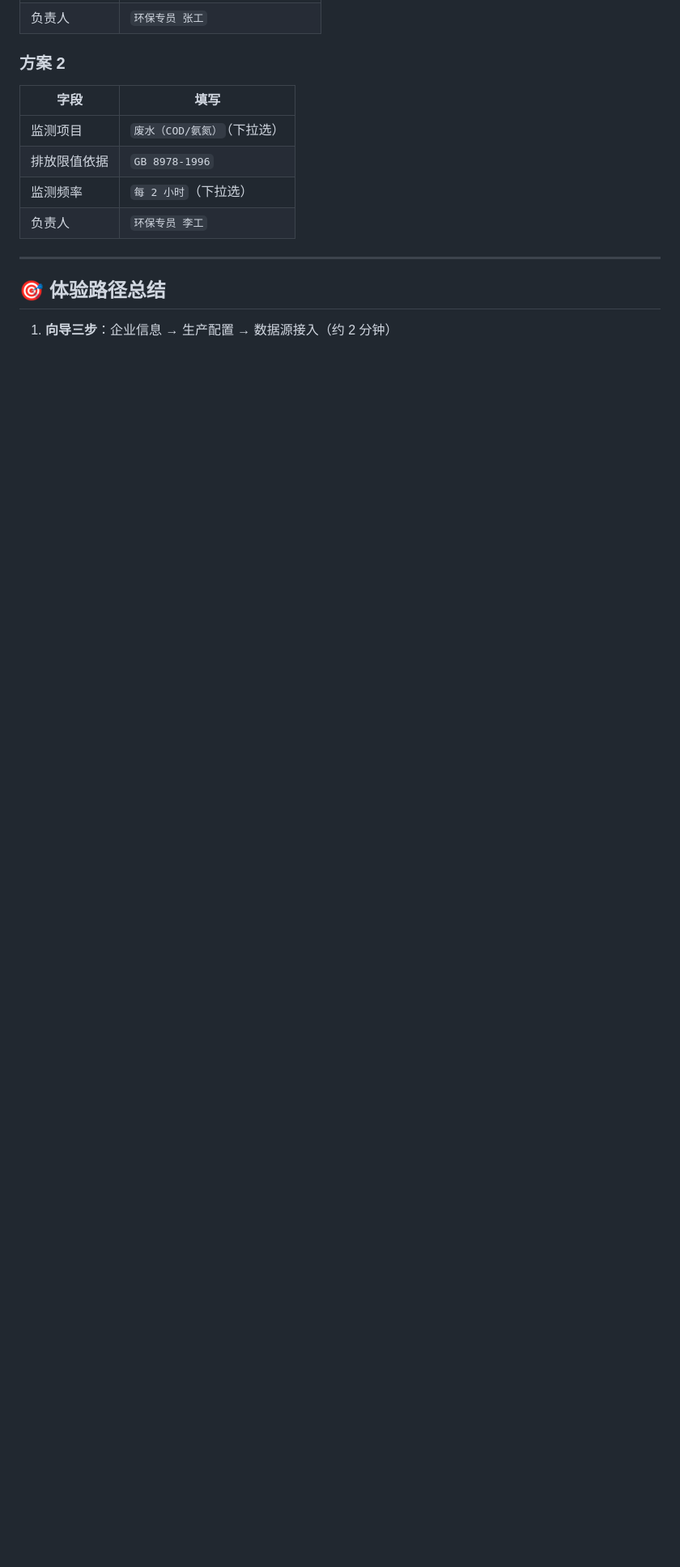
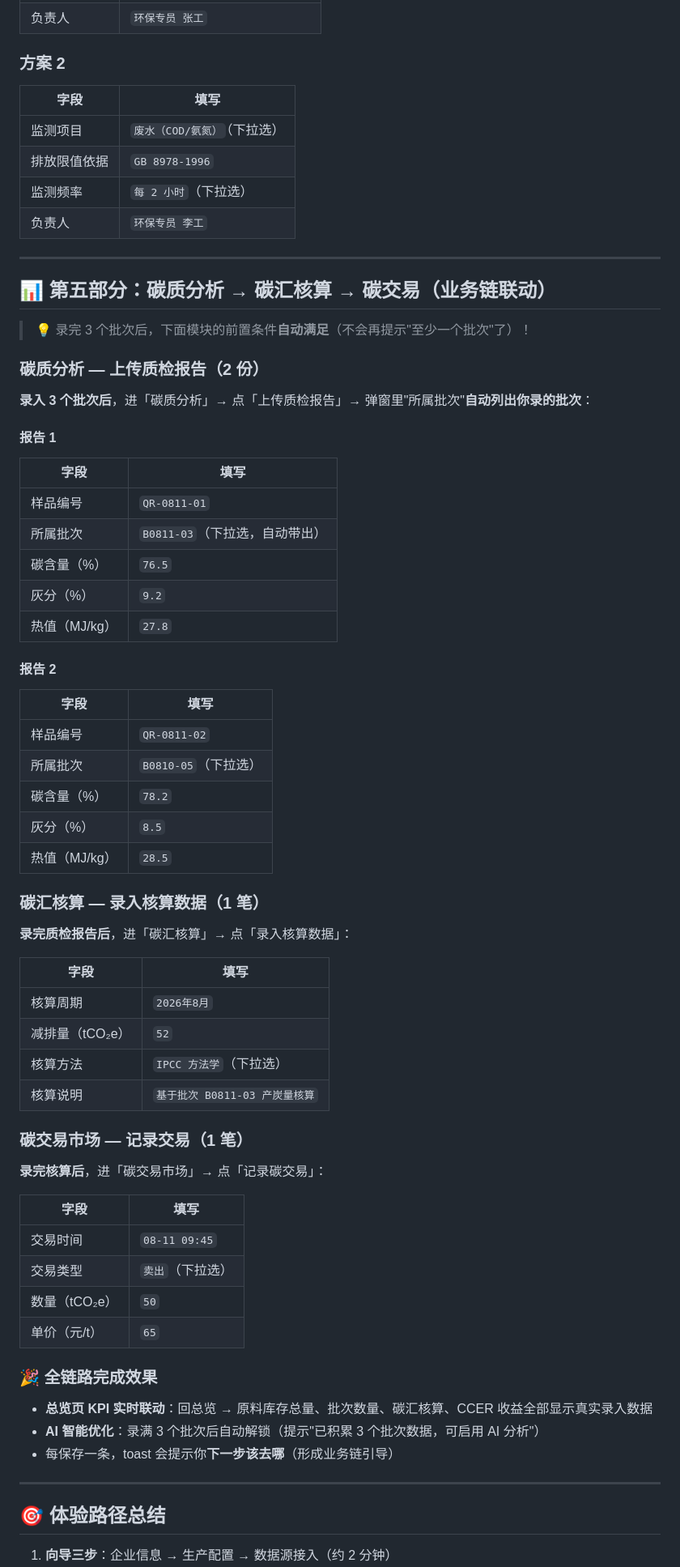
Before and after one commit to Mr-H-88/carbon-hub, a Markdown page: 模拟用户数据.md, the part around one of its changes. Shown at 81% size. GitHub-like rendering; blank space fills up the shorter version.

Commit message:
文档: 模拟数据补充业务链联动部分(质检/核算/交易录入数据)

```diff
--- a/模拟用户数据.md
+++ b/模拟用户数据.md
@@ -138,6 +138,62 @@
 
 ---
 
+## 📊 第五部分：碳质分析 → 碳汇核算 → 碳交易（业务链联动）
+
+> 💡 录完 3 个批次后，下面模块的前置条件**自动满足**（不会再提示"至少一个批次"了）！
+
+### 碳质分析 — 上传质检报告（2 份）
+
+**录入 3 个批次后**，进「碳质分析」→ 点「上传质检报告」→ 弹窗里"所属批次"**自动列出你录的批次**：
+
+#### 报告 1
+| 字段 | 填写 |
+|------|------|
+| 样品编号 | `QR-0811-01` |
+| 所属批次 | `B0811-03`（下拉选，自动带出） |
+| 碳含量（%） | `76.5` |
+| 灰分（%） | `9.2` |
+| 热值（MJ/kg） | `27.8` |
+
+#### 报告 2
+| 字段 | 填写 |
+|------|------|
+| 样品编号 | `QR-0811-02` |
+| 所属批次 | `B0810-05`（下拉选） |
+| 碳含量（%） | `78.2` |
+| 灰分（%） | `8.5` |
+| 热值（MJ/kg） | `28.5` |
+
+### 碳汇核算 — 录入核算数据（1 笔）
+
+**录完质检报告后**，进「碳汇核算」→ 点「录入核算数据」：
+
+| 字段 | 填写 |
+|------|------|
+| 核算周期 | `2026年8月` |
+| 减排量（tCO₂e） | `52` |
+| 核算方法 | `IPCC 方法学`（下拉选） |
+| 核算说明 | `基于批次 B0811-03 产炭量核算` |
+
+### 碳交易市场 — 记录交易（1 笔）
+
+**录完核算后**，进「碳交易市场」→ 点「记录碳交易」：
+
+| 字段 | 填写 |
+|------|------|
+| 交易时间 | `08-11 09:45` |
+| 交易类型 | `卖出`（下拉选） |
+| 数量（tCO₂e） | `50` |
+| 单价（元/t） | `65` |
+
+### 🎉 全链路完成效果
+
+- **总览页 KPI 实时联动**：回总览 → 原料库存总量、批次数量、碳汇核算、CCER 收益全部显示真实录入数据
+- **AI 智能优化**：录满 3 个批次后自动解锁（提示"已积累 3 个批次数据，可启用 AI 分析"）
+- 每保存一条，toast 会提示你**下一步该去哪**（形成业务链引导）
+
+---
+
 ## 🎯 体验路径总结
 
 1. **向导三步**：企业信息 → 生产配置 → 数据源接入（约 2 分钟）
```
Also changed, not shown: other parts of 模拟用户数据.md (+7 -4 lines).
